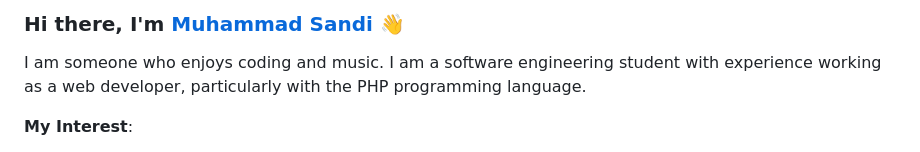
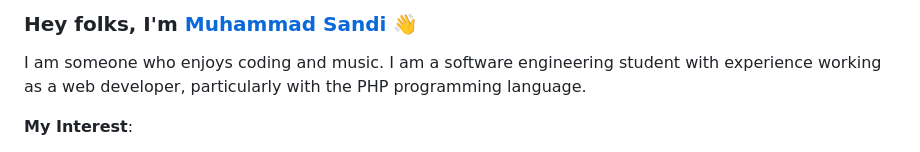
Before and after one commit to muhammad-sandi/muhammad-sandi.github.io, a Markdown page: README.md, the part around the change. GitHub-like rendering.

```diff
--- a/README.md
+++ b/README.md
@@ -1,4 +1,4 @@
-### Hi there, I'm [Muhammad Sandi](https://muhammad-sandi.github.io) 👋
+### Hey folks, I'm [Muhammad Sandi](https://muhammad-sandi.github.io) 👋
 I am someone who enjoys coding and music. I am a software engineering student with experience working as a web developer, particularly with the PHP programming language.
 
 **My Interest**:
```
